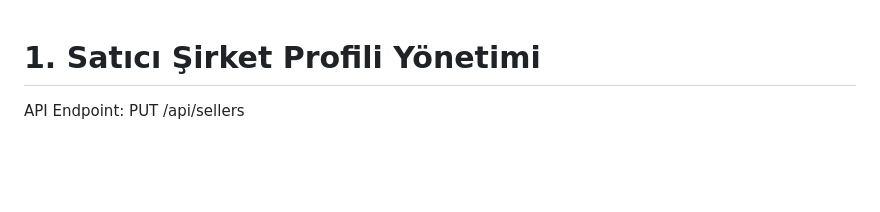
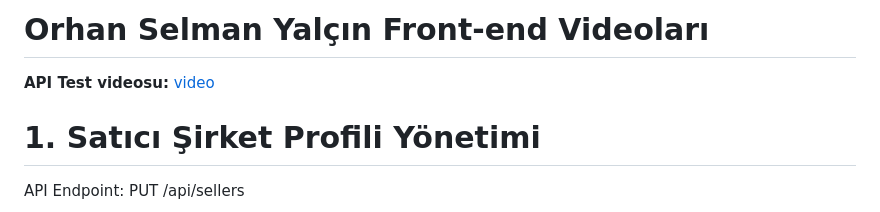
Before and after one commit to huseyun/kulakliksatis, a Markdown page: Orhan-Selman-Yalcin/Orhan-Selman-Yalcin-Web-Frontend-Gorevleri.md, the part around the change. Rendered like a GitHub page; blank space fills up the shorter version.

Commit message:
add front end proof

```diff
--- a/Orhan-Selman-Yalcin/Orhan-Selman-Yalcin-Web-Frontend-Gorevleri.md
+++ b/Orhan-Selman-Yalcin/Orhan-Selman-Yalcin-Web-Frontend-Gorevleri.md
@@ -1,3 +1,7 @@
+# Orhan Selman Yalçın Front-end Videoları
+
+**API Test videosu:** [video](https://youtu.be/tSqcL06Nj2E?si=zB9Da8ZOwTfhDZdg)
+
 # 1. Satıcı Şirket Profili Yönetimi
 API Endpoint: PUT /api/sellers
 
```
Also changed, not shown: Orhan-Selman-Yalcin/Orhan-Selman-Yalcin-Rest-API-Gorevleri.md (+1 -1 lines).
